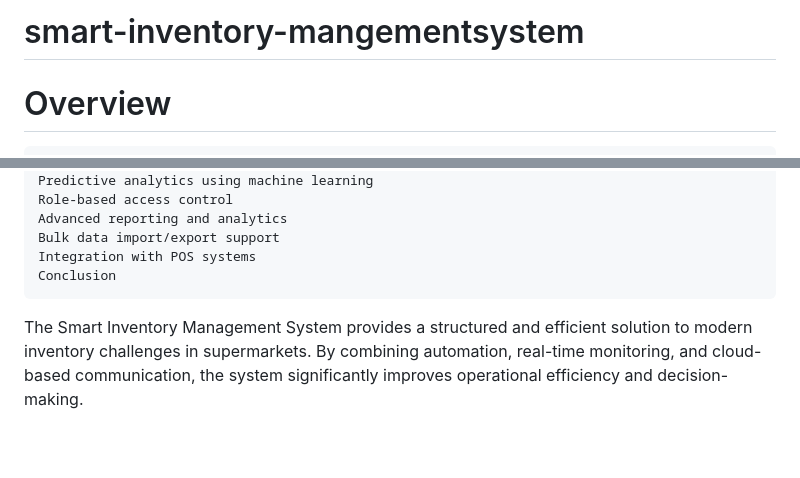
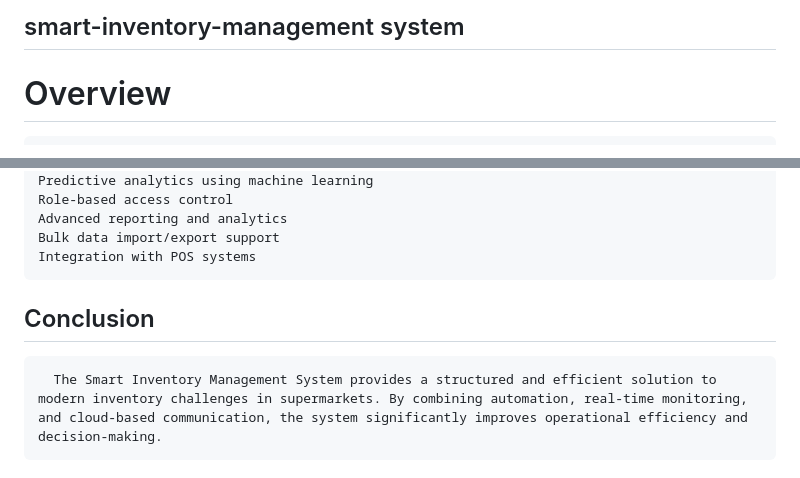
Before and after one commit to kaviyas2512/smart-inventory-mangementsystem, a Markdown page: README.md, 2 parts joined by grey strips. Drawn GitHub-style; blank space fills up the shorter version.

```diff
--- a/README.md
+++ b/README.md
@@ -1,4 +1,4 @@
-# smart-inventory-mangementsystem
+## smart-inventory-management system
 # Overview
 
       The Smart Inventory Management System (SIMS) is a web-based application developed to improve inventory handling in supermarkets. Traditional inventory systems rely heavily on manual processes, which often lead to errors, delays, and lack of real-time visibility.
@@ -80,6 +82,7 @@ Installation and Setup
     Advanced reporting and analytics
     Bulk data import/export support
     Integration with POS systems
-    Conclusion
 
-The Smart Inventory Management System provides a structured and efficient solution to modern inventory challenges in supermarkets. By combining automation, real-time monitoring, and cloud-based communication, the system significantly improves operational efficiency and decision-making.
+## Conclusion
+
+      The Smart Inventory Management System provides a structured and efficient solution to modern inventory challenges in supermarkets. By combining automation, real-time monitoring, and cloud-based communication, the system significantly improves operational efficiency and decision-making.
```
Also changed, not shown: other parts of README.md (+4 -2 lines).
